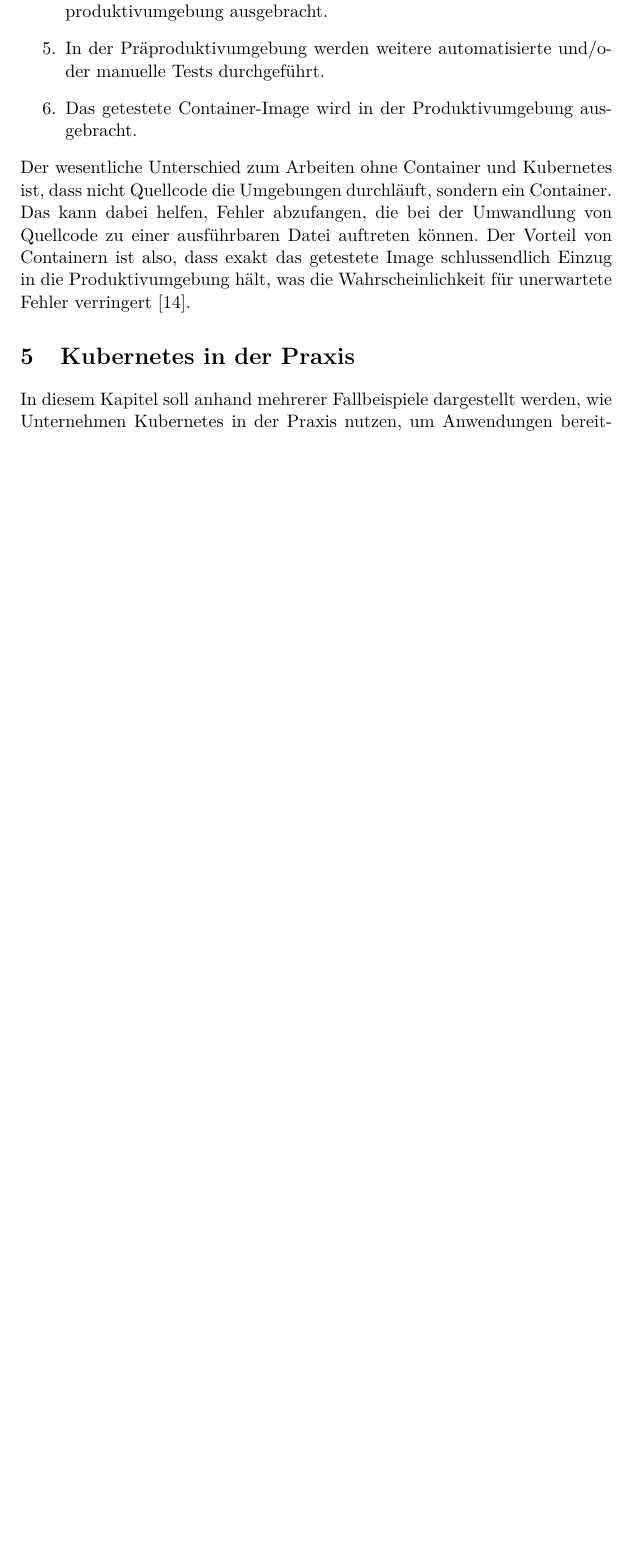
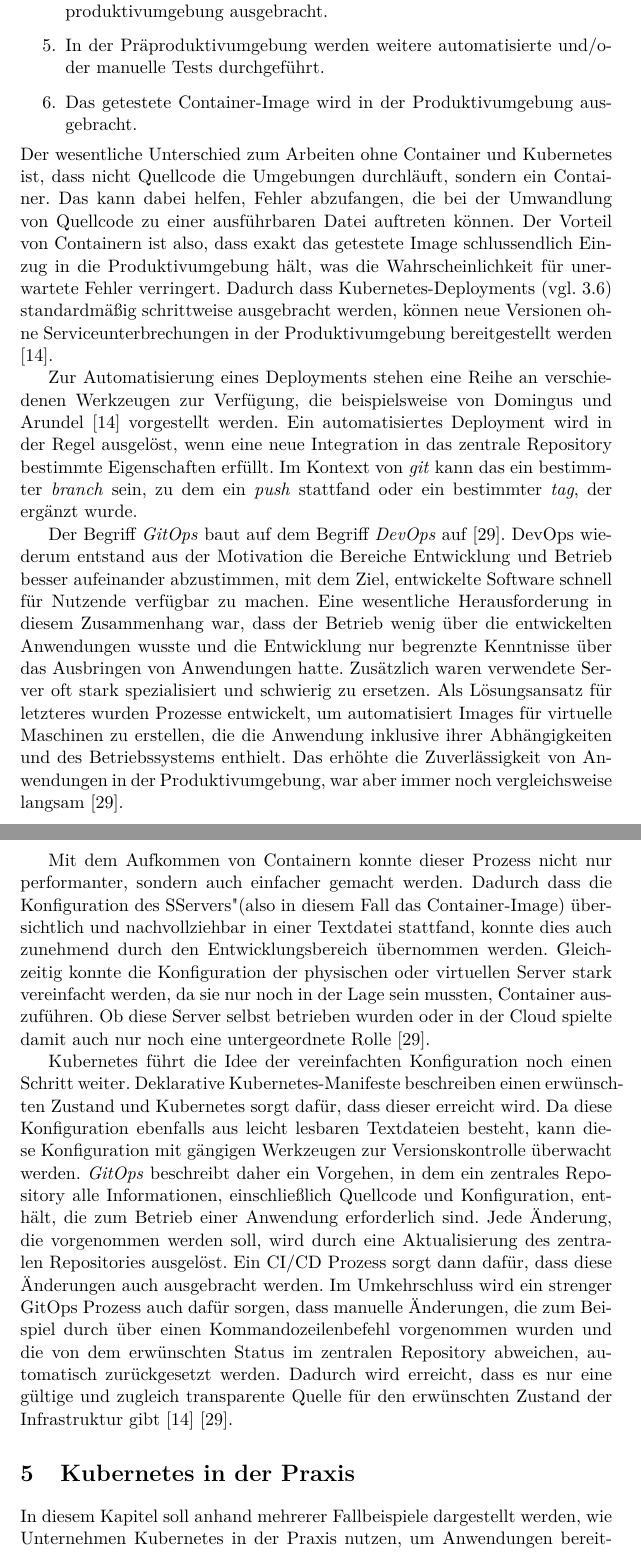
Before and after one commit to patrick-meyer-1992/bachelorseminar, a LaTeX document (document/Kubernetes.tex): part of page 20 of 26 before the commit and two parts of pages 20 and 21 of 27 after it, the two joined at a grey line, cut so that both start at the same text, the shorter picture padded with empty space. Compiled offline with pdfLaTeX.

Commit message:
gitops and devops

```diff
--- a/document/Kubernetes.tex
+++ b/document/Kubernetes.tex
@@ -713,50 +710,61 @@ Der wesentliche Unterschied zum Arbeiten ohne Container und Kubernetes ist, dass
 die Umgebungen durchläuft, sondern ein Container. Das kann dabei helfen, Fehler abzufangen,
 die bei der Umwandlung von Quellcode zu einer ausführbaren Datei auftreten können.
 Der Vorteil von Containern ist also, dass exakt das getestete Image schlussendlich
-Einzug in die Produktivumgebung hält, was die Wahrscheinlichkeit für unerwartete Fehler verringert  \cite{domingus2022cloud}.
+Einzug in die Produktivumgebung hält, was die Wahrscheinlichkeit für unerwartete Fehler verringert.
+Dadurch dass Kubernetes-Deployments (vgl. \ref{sec:Deployments}) standardmäßig schrittweise ausgebracht werden,
+können neue Versionen ohne Serviceunterbrechungen in der Produktivumgebung bereitgestellt werden \cite{domingus2022cloud}.
+
+Zur Automatisierung eines Deployments stehen eine Reihe an verschiedenen Werkzeugen
+zur Verfügung, die beispielsweise von Domingus und Arundel \cite{domingus2022cloud}
+vorgestellt werden. Ein automatisiertes Deployment wird in der Regel ausgelöst,
+wenn eine neue Integration in das zentrale Repository bestimmte Eigenschaften erfüllt.
+Im Kontext von \emph{git} kann das ein bestimmter \emph{branch} sein, zu dem
+ein \emph{push} stattfand oder ein bestimmter \emph{tag}, der ergänzt wurde.
+
+Der Begriff \emph{GitOps} baut auf dem Begriff \emph{DevOps} auf \cite{cicd_with_kubernetes}.
+DevOps wiederum entstand aus der Motivation die Bereiche Entwicklung und Betrieb
+besser aufeinander abzustimmen, mit dem Ziel, entwickelte Software schnell
+für Nutzende verfügbar zu machen. Eine wesentliche Herausforderung in diesem Zusammenhang
+war, dass der Betrieb wenig über die entwickelten Anwendungen wusste und
+die Entwicklung nur begrenzte Kenntnisse über das Ausbringen von Anwendungen hatte.
+Zusätzlich waren verwendete Server oft stark spezialisiert und schwierig zu ersetzen.
+Als Lösungsansatz für letzteres wurden Prozesse entwickelt, um automatisiert Images
+für virtuelle Maschinen zu erstellen, die die Anwendung inklusive ihrer Abhängigkeiten
+und des Betriebssystems enthielt. Das erhöhte die Zuverlässigkeit von
+Anwendungen in der Produktivumgebung, war aber immer noch vergleichsweise langsam \cite{cicd_with_kubernetes}.
+
+Mit dem Aufkommen von Containern konnte dieser Prozess nicht nur performanter, sondern
+auch einfacher gemacht werden. Dadurch dass die Konfiguration des "Servers" (also in diesem
+Fall das Container-Image) übersichtlich und nachvollziehbar in einer Textdatei stattfand,
+konnte dies auch zunehmend durch den Entwicklungsbereich übernommen werden.
+Gleichzeitig konnte die Konfiguration der physischen oder virtuellen Server
+stark vereinfacht werden, da sie nur noch in der Lage sein mussten, Container auszuführen.
+Ob diese Server selbst betrieben wurden oder in der Cloud spielte damit auch nur
+noch eine untergeordnete Rolle \cite{cicd_with_kubernetes}.
+
+Kubernetes führt die Idee der vereinfachten Konfiguration noch einen Schritt weiter.
+Deklarative Kubernetes-Manifeste beschreiben einen erwünschten Zustand
+und Kubernetes sorgt dafür, dass dieser erreicht wird.
+Da diese Konfiguration ebenfalls aus leicht lesbaren Textdateien besteht,
+kann diese Konfiguration mit gängigen Werkzeugen zur Versionskontrolle
+überwacht werden. \emph{GitOps} beschreibt daher ein Vorgehen,
+in dem ein zentrales Repository alle Informationen, einschließlich Quellcode und Konfiguration,
+enthält, die zum Betrieb einer Anwendung erforderlich sind.
+Jede Änderung, die vorgenommen werden soll, wird durch eine Aktualisierung
+des zentralen Repositories ausgelöst. Ein CI/CD Prozess sorgt dann dafür,
+dass diese Änderungen auch ausgebracht werden.
+Im Umkehrschluss wird ein strenger GitOps Prozess auch dafür sorgen,
+dass manuelle Änderungen, die zum Beispiel durch über einen Kommandozeilenbefehl
+vorgenommen wurden und die von dem erwünschten Status im zentralen Repository
+abweichen, automatisch zurückgesetzt werden.
+Dadurch wird erreicht, dass es nur eine gültige und zugleich transparente
+Quelle für den erwünschten Zustand der Infrastruktur gibt \cite{domingus2022cloud} \cite{cicd_with_kubernetes}.
+
 
 
 
 
 % \cite{Schmeling_Dargatz_2022}
-% S.138
-% Ziel: Code produktiv bekommen
-% Entwickler wollen sich auf Entwickeln konzentrieren
-% Unterschiedliche Entwickler nutzen unterschiedliche Programmiersprachen
-
-% S.139
-% Innerer Loop als erste Phase der Entwicklung.
-% Entwickler meist sehr effizient darin, in ihrem eigenen inner Loop zu arbeiten
-
-% S.140
-% Kubernetes hat keinen Fokus auf Unterstützung der Softwareentwicklung (sondern running container applications)
-
-% S.145
-% Hot reloading in klassischer Softwareentwicklung (Beispiel Angular)
-
-% S.146 - 147
-% Tabelle zeigt Vor- und Nachteile lokaler Entwicklung
-
-% S. 148
-% Fremde Komponenten, die für die Entwicklung an der eigenen Komponente wichtig sind, können einfach über ein Dockerfile definiert werden
-
-% S.150
-% Dockerfile für die eigene Anwendung kann erstellt werden
-
-% S.151
-% Hauptproblem: Hot Reloading. Kann aber dadurch gelöst werden, dass man den Ordner mit dem Quellcode als Volume einbindet
-
-% S.157 - 159
-% Vor- und Nachteile wenn man Container in der Entwicklung nutzt
-
-% S.160
-% Lücke zwischen Entwicklung und Produktion soll möglichst klein gehalten werden
-% Auch wenn Code auf Kubernetes ausgeführt und sogar entwickelt wird, bleibt noch eine Lücke
-% Kubernetes ist über verschiedene Plattformen hinweg gleich.
-
-% S.161
-% Loakles Minikube oder development cluster hat zwar nicht die Ressourcen von Prod, kann aber schon helfen, Fehler zu entdecken, die nichts mit der
-% Performance zu haben.
 
 % S. 174
 % Helm als Tool für Kubernetes Deployments. Helm ist templating language für Kubernetes Manifeste
```
Also changed, not shown: document/Kubernetes.tex (7 more changed lines).
